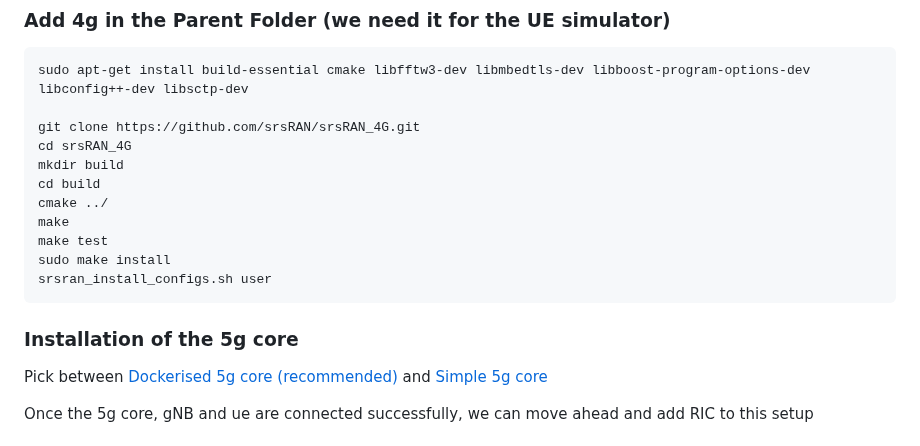
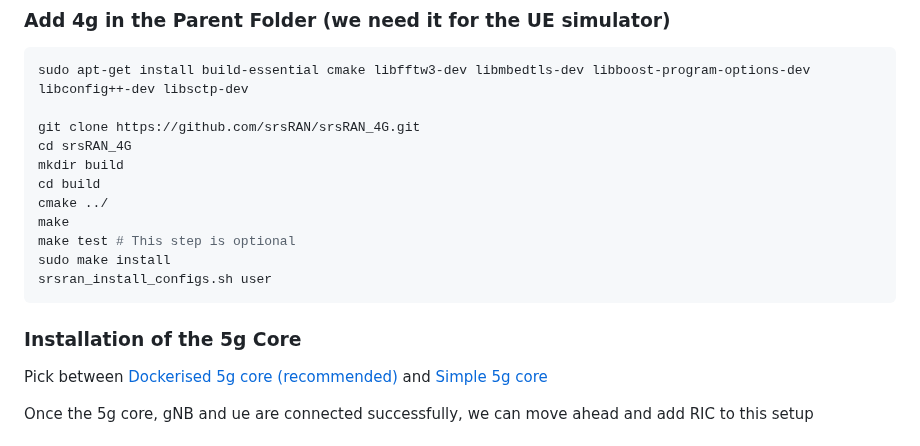
Before and after one commit to SystronLab/srsRAN-ZMQ, a Markdown page: README.md, the part around one of its changes. Rendered like a GitHub page.

````diff
--- a/README.md
+++ b/README.md
@@ -95,12 +95,12 @@ mkdir build
 cd build
 cmake ../
 make
-make test
+make test # This step is optional
 sudo make install
 srsran_install_configs.sh user
 ```
 
-### Installation of the 5g core
+### Installation of the 5g Core
 
 Pick between [Dockerised 5g core (recommended)](dockerised_5gcore/README.md) and [Simple 5g core](simple_5gcore/README.md)
 
````
Also changed, not shown: other parts of README.md (+24 -17 lines), dockerised_5gcore/README.md (+6 -2 lines).
